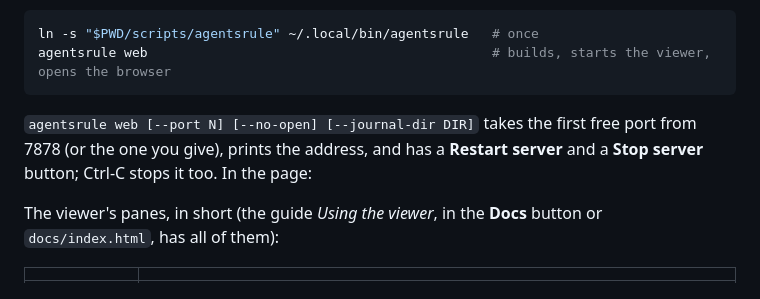
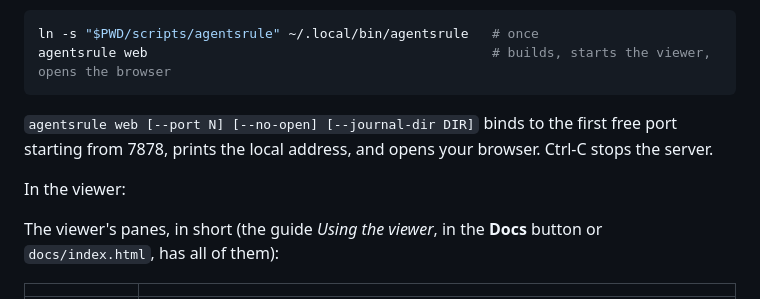
Before and after one commit to labdogsunited/agentsrule, a Markdown page: README.md, the part around one of its changes. Rendered like a GitHub page.

````diff
--- a/README.md
+++ b/README.md
@@ -9,7 +55,9 @@ ln -s "$PWD/scripts/agentsrule" ~/.local/bin/agentsrule   # once
 agentsrule web                                            # builds, starts the viewer, opens the browser
 ```
 
-`agentsrule web [--port N] [--no-open] [--journal-dir DIR]` takes the first free port from 7878 (or the one you give), prints the address, and has a **Restart server** and a **Stop server** button; Ctrl-C stops it too. In the page:
+`agentsrule web [--port N] [--no-open] [--journal-dir DIR]` binds to the first free port starting from 7878, prints the local address, and opens your browser. Ctrl-C stops the server.
+
+In the viewer:
 
 The viewer's panes, in short (the guide *Using the viewer*, in the **Docs** button or `docs/index.html`, has all of them):
 
````
Also changed, not shown: other parts of README.md (+47 -1 lines).
